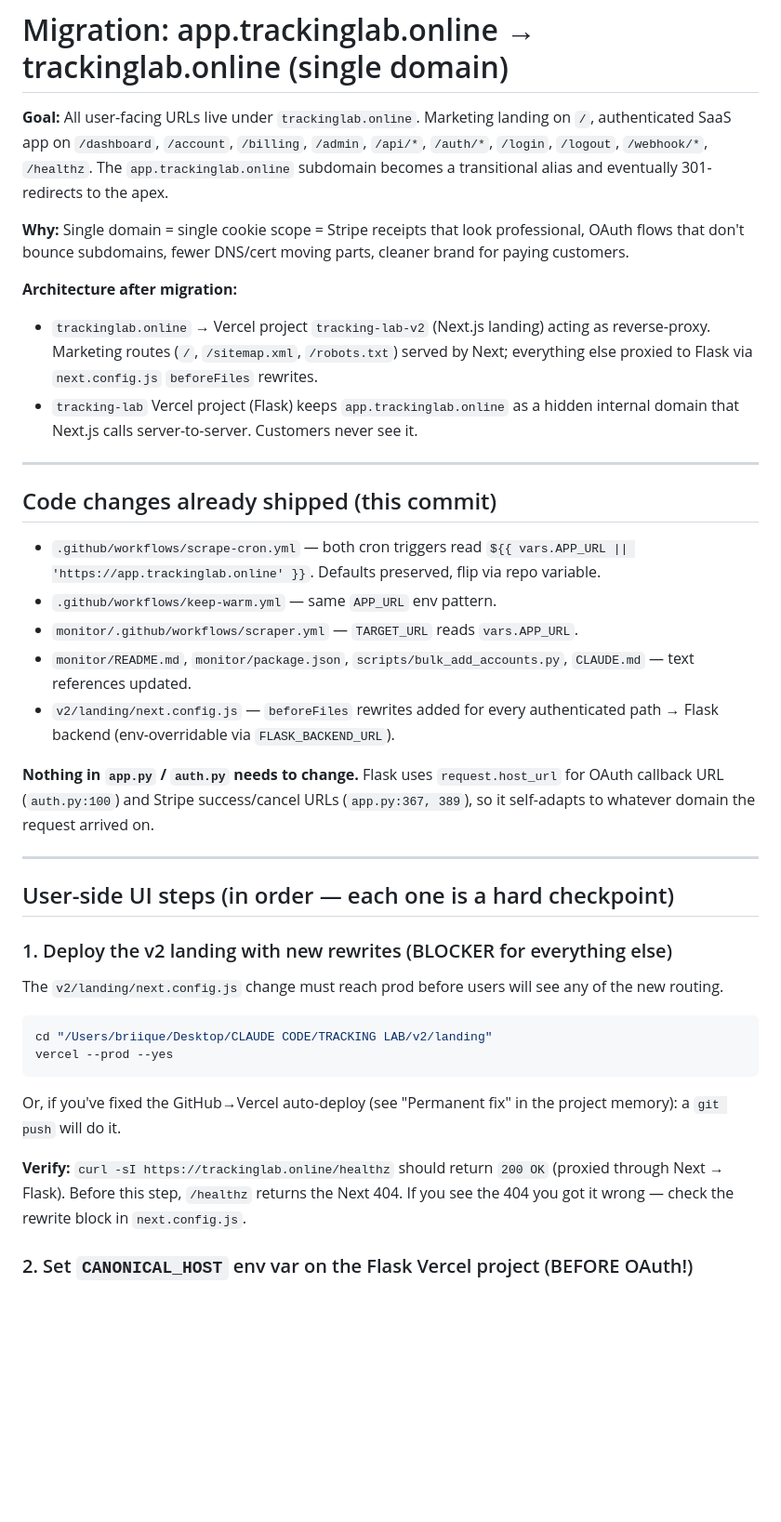
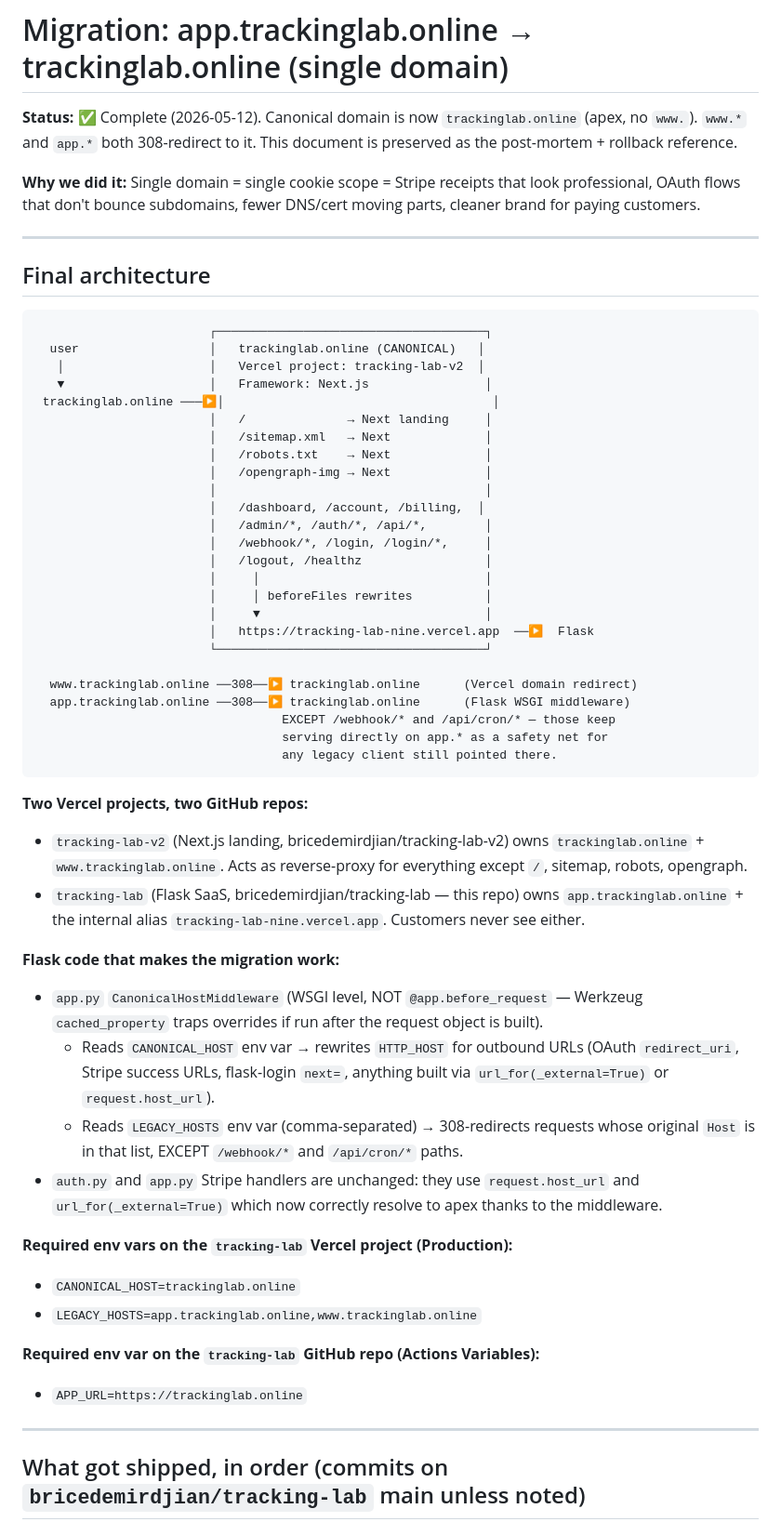
Before and after one commit to bricedemirdjian/tracking-lab, a Markdown page: MIGRATION_RUNBOOK.md, the part around one of its changes. Shown at 93% size. GitHub-like rendering; blank space fills up the shorter version.

````diff
--- a/MIGRATION_RUNBOOK.md
+++ b/MIGRATION_RUNBOOK.md
@@ -1,41 +1,59 @@
 # Migration: app.trackinglab.online → trackinglab.online (single domain)
 
-**Goal:** All user-facing URLs live under `trackinglab.online`. Marketing landing on `/`, authenticated SaaS app on `/dashboard`, `/account`, `/billing`, `/admin`, `/api/*`, `/auth/*`, `/login`, `/logout`, `/webhook/*`, `/healthz`. The `app.trackinglab.online` subdomain becomes a transitional alias and eventually 301-redirects to the apex.
+**Status:** ✅ Complete (2026-05-12). Canonical domain is now `trackinglab.online` (apex, no `www.`). `www.*` and `app.*` both 308-redirect to it. This document is preserved as the post-mortem + rollback reference.
 
-**Why:** Single domain = single cookie scope = Stripe receipts that look professional, OAuth flows that don't bounce subdomains, fewer DNS/cert moving parts, cleaner brand for paying customers.
-
-**Architecture after migration:**
-- `trackinglab.online` → Vercel project `tracking-lab-v2` (Next.js landing) acting as reverse-proxy. Marketing routes (`/`, `/sitemap.xml`, `/robots.txt`) served by Next; everything else proxied to Flask via `next.config.js` `beforeFiles` rewrites.
-- `tracking-lab` Vercel project (Flask) keeps `app.trackinglab.online` as a hidden internal domain that Next.js calls server-to-server. Customers never see it.
+**Why we did it:** Single domain = single cookie scope = Stripe receipts that look professional, OAuth flows that don't bounce subdomains, fewer DNS/cert moving parts, cleaner brand for paying customers.
 
 ---
 
-## Code changes already shipped (this commit)
+## Final architecture
 
-- `.github/workflows/scrape-cron.yml` — both cron triggers read `${{ vars.APP_URL || 'https://app.trackinglab.online' }}`. Defaults preserved, flip via repo variable.
-- `.github/workflows/keep-warm.yml` — same `APP_URL` env pattern.
-- `monitor/.github/workflows/scraper.yml` — `TARGET_URL` reads `vars.APP_URL`.
-- `monitor/README.md`, `monitor/package.json`, `scripts/bulk_add_accounts.py`, `CLAUDE.md` — text references updated.
-- `v2/landing/next.config.js` — `beforeFiles` rewrites added for every authenticated path → Flask backend (env-overridable via `FLASK_BACKEND_URL`).
+```
+                        ┌─────────────────────────────────────┐
+  user                  │   trackinglab.online (CANONICAL)   │
+   │                    │   Vercel project: tracking-lab-v2  │
+   ▼                    │   Framework: Next.js                │
+ trackinglab.online ───▶│                                     │
+                        │   /              → Next landing     │
+                        │   /sitemap.xml   → Next             │
+                        │   /robots.txt    → Next             │
+                        │   /opengraph-img → Next             │
+                        │                                     │
+                        │   /dashboard, /account, /billing,  │
+                        │   /admin/*, /auth/*, /api/*,        │
+                        │   /webhook/*, /login, /login/*,     │
+                        │   /logout, /healthz                 │
+                        │     │                               │
+                        │     │ beforeFiles rewrites          │
+                        │     ▼                               │
+                        │   https://tracking-lab-nine.vercel.app  ──▶  Flask
+                        └─────────────────────────────────────┘
 
-**Nothing in `app.py` / `auth.py` needs to change.** Flask uses `request.host_url` for OAuth callback URL (`auth.py:100`) and Stripe success/cancel URLs (`app.py:367, 389`), so it self-adapts to whatever domain the request arrived on.
+  www.trackinglab.online ──308──▶ trackinglab.online      (Vercel domain redirect)
+  app.trackinglab.online ──308──▶ trackinglab.online      (Flask WSGI middleware)
+                                  EXCEPT /webhook/* and /api/cron/* — those keep
+                                  serving directly on app.* as a safety net for
+                                  any legacy client still pointed there.
+```
+
+**Two Vercel projects, two GitHub repos:**
+- `tracking-lab-v2` (Next.js landing, bricedemirdjian/tracking-lab-v2) owns `trackinglab.online` + `www.trackinglab.online`. Acts as reverse-proxy for everything except `/`, sitemap, robots, opengraph.
+- `tracking-lab` (Flask SaaS, bricedemirdjian/tracking-lab — this repo) owns `app.trackinglab.online` + the internal alias `tracking-lab-nine.vercel.app`. Customers never see either.
+
+**Flask code that makes the migration work:**
+- `app.py` `CanonicalHostMiddleware` (WSGI level, NOT `@app.before_request` — Werkzeug `cached_property` traps overrides if run after the request object is built).
+  - Reads `CANONICAL_HOST` env var → rewrites `HTTP_HOST` for outbound URLs (OAuth `redirect_uri`, Stripe success URLs, flask-login `next=`, anything built via `url_for(_external=True)` or `request.host_url`).
+  - Reads `LEGACY_HOSTS` env var (comma-separated) → 308-redirects requests whose original `Host` is in that list, EXCEPT `/webhook/*` and `/api/cron/*` paths.
+- `auth.py` and `app.py` Stripe handlers are unchanged: they use `request.host_url` and `url_for(_external=True)` which now correctly resolve to apex thanks to the middleware.
+
+**Required env vars on the `tracking-lab` Vercel project (Production):**
+- `CANONICAL_HOST=trackinglab.online`
+- `LEGACY_HOSTS=app.trackinglab.online,www.trackinglab.online`
+
+**Required env var on the `tracking-lab` GitHub repo (Actions Variables):**
+- `APP_URL=https://trackinglab.online`
 
 ---
 
-## User-side UI steps (in order — each one is a hard checkpoint)
+## What got shipped, in order (commits on `bricedemirdjian/tracking-lab` main unless noted)
 
-### 1. Deploy the v2 landing with new rewrites (BLOCKER for everything else)
-
-The `v2/landing/next.config.js` change must reach prod before users will see any of the new routing.
-
-```bash
-cd "/Users/briique/Desktop/CLAUDE CODE/TRACKING LAB/v2/landing"
-vercel --prod --yes
-```
-
-Or, if you've fixed the GitHub→Vercel auto-deploy (see "Permanent fix" in the project memory): a `git push` will do it.
-
-**Verify:** `curl -sI https://trackinglab.online/healthz` should return `200 OK` (proxied through Next → Flask). Before this step, `/healthz` returns the Next 404. If you see the 404 you got it wrong — check the rewrite block in `next.config.js`.
-
-### 2. Set `CANONICAL_HOST` env var on the Flask Vercel project (BEFORE OAuth!)
-
````
Also changed, not shown: other parts of MIGRATION_RUNBOOK.md (+109 -76 lines).
